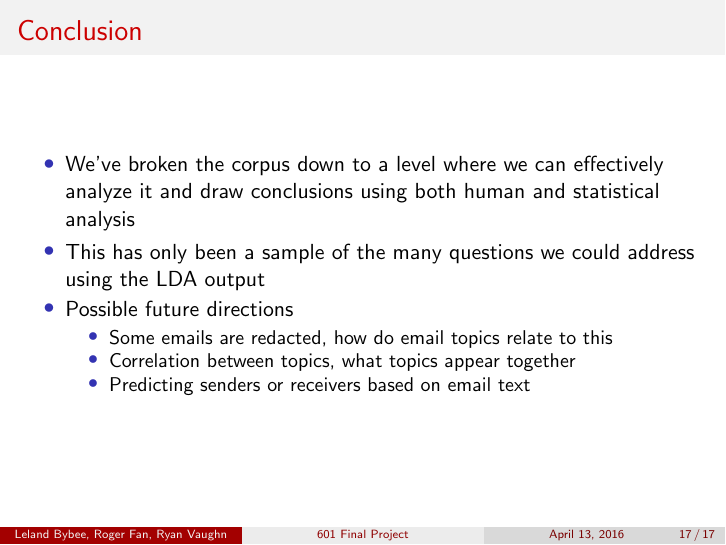
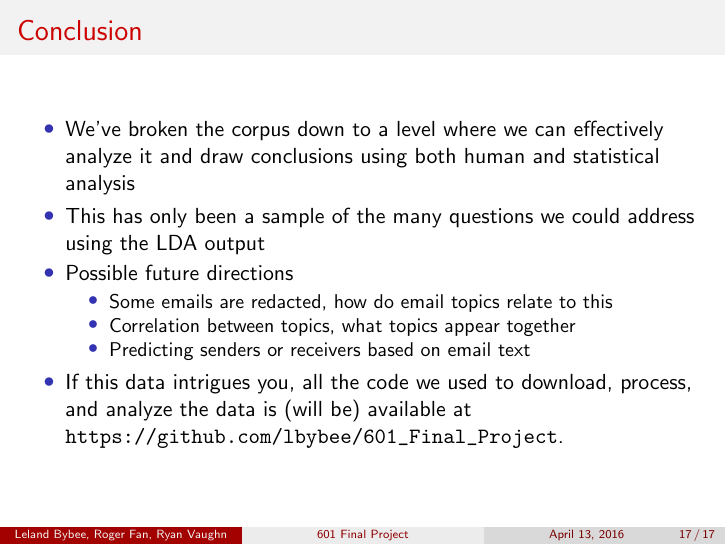
Before and after one commit to lbybee/601_Final_Project, LaTeX slides (presentation/presentation.tex): page 17 of 17. Compiled offline with pdfLaTeX.

Commit message:
Minor changes.

```diff
--- a/presentation/presentation.tex
+++ b/presentation/presentation.tex
@@ -422,6 +422,7 @@ Hillary Clinton & HA & SB & Richard Verma & JS & HC \\
   \item Correlation between topics, what topics appear together
   \item Predicting senders or receivers based on email text
   \end{itemize}
+\item If this data intrigues you, all the code we used to download, process, and analyze the data is (will be) available at \url{https://github.com/lbybee/601_Final_Project}.
 \end{itemize}
 \end{frame}
 
```
